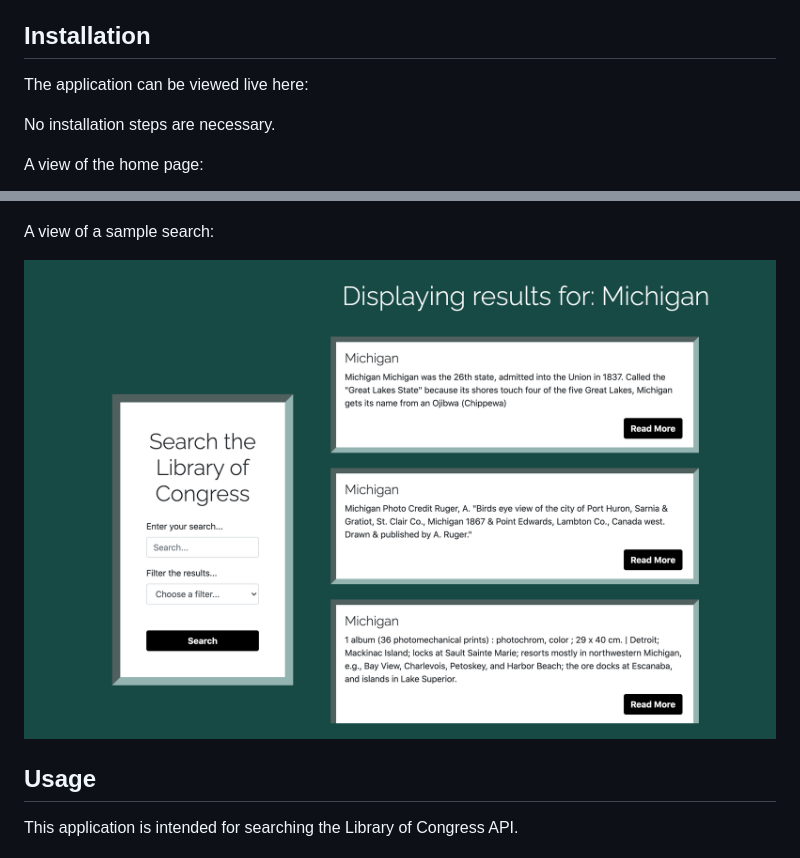
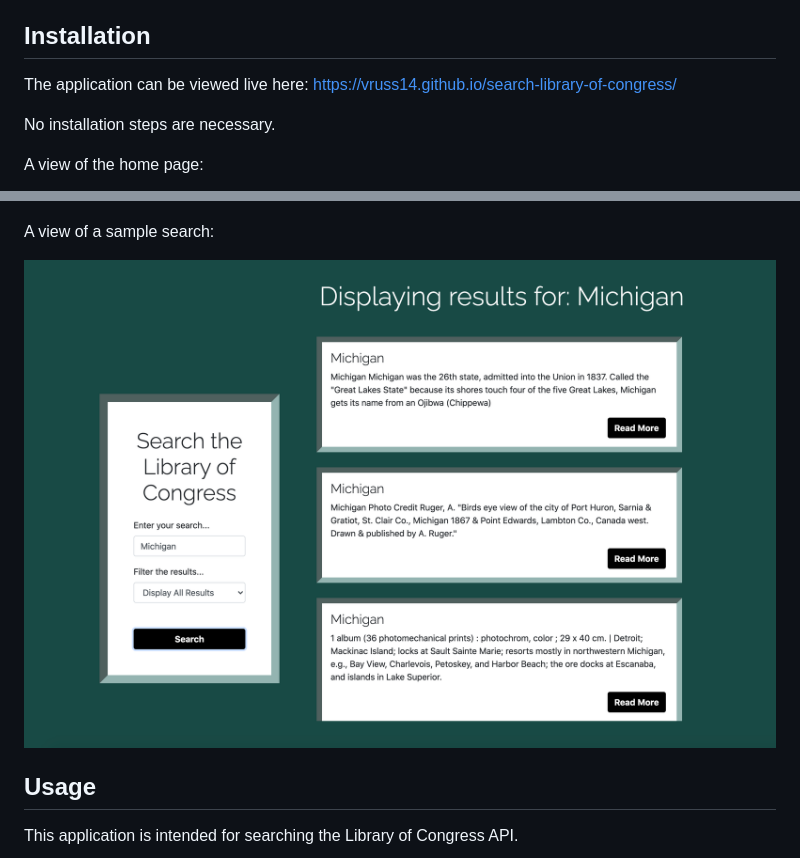
Before and after one commit to vruss14/search-library-of-congress, a Markdown page: README.md, 2 parts joined by grey strips. Drawn GitHub-style; pictures changed too: screenshots/library-of-congress-search.png.

```diff
--- a/README.md
+++ b/README.md
@@ -31,7 +31,7 @@ A couple ideas for future development include:
 
 ## Installation
 
-The application can be viewed live here:
+The application can be viewed live here: https://vruss14.github.io/search-library-of-congress/
 
 No installation steps are necessary.
 
```
Also changed, not shown: 1 other file.
